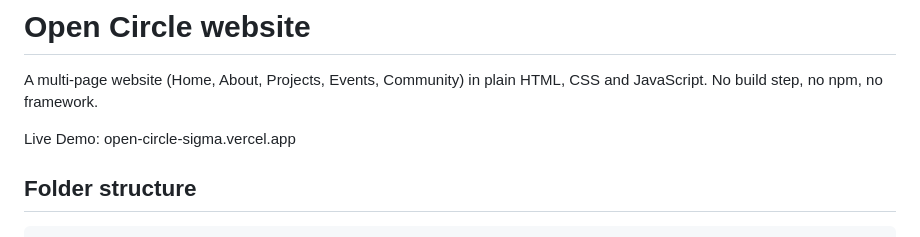
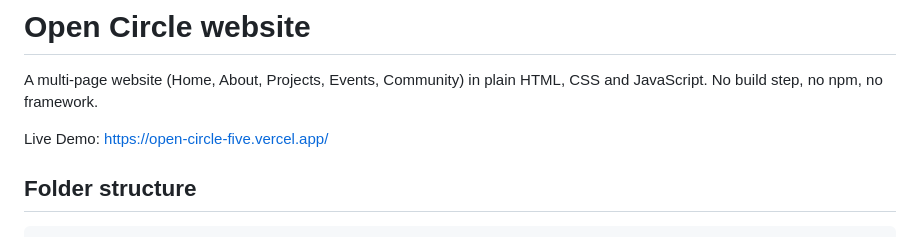
Before and after one commit to imKritikaa/open-circle, a Markdown page: README.md, the part around the change. Rendered like a GitHub page.

Commit message:
Update live demo URL in README

```diff
--- a/README.md
+++ b/README.md
@@ -3,7 +3,7 @@
 A multi-page website (Home, About, Projects, Events, Community) in plain HTML, CSS and JavaScript.
 No build step, no npm, no framework.
 
-Live Demo: open-circle-sigma.vercel.app
+Live Demo: https://open-circle-five.vercel.app/
 
 ## Folder structure
 
```
